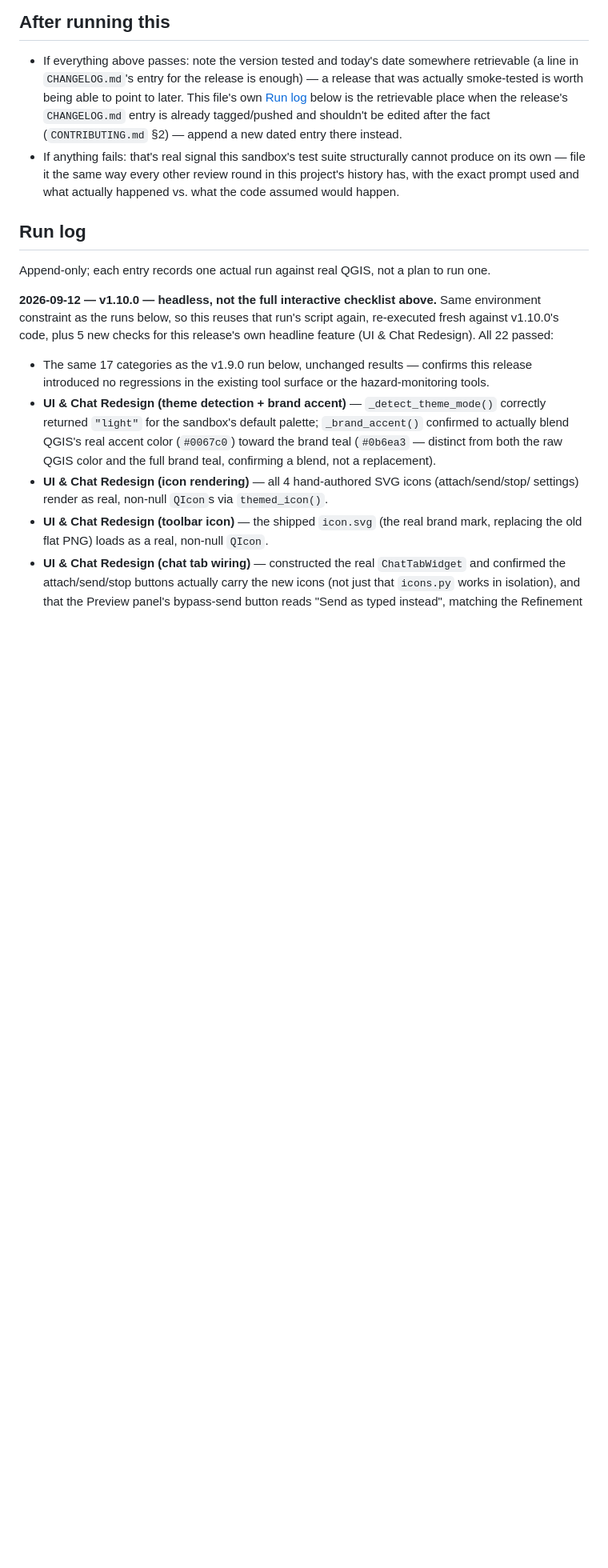
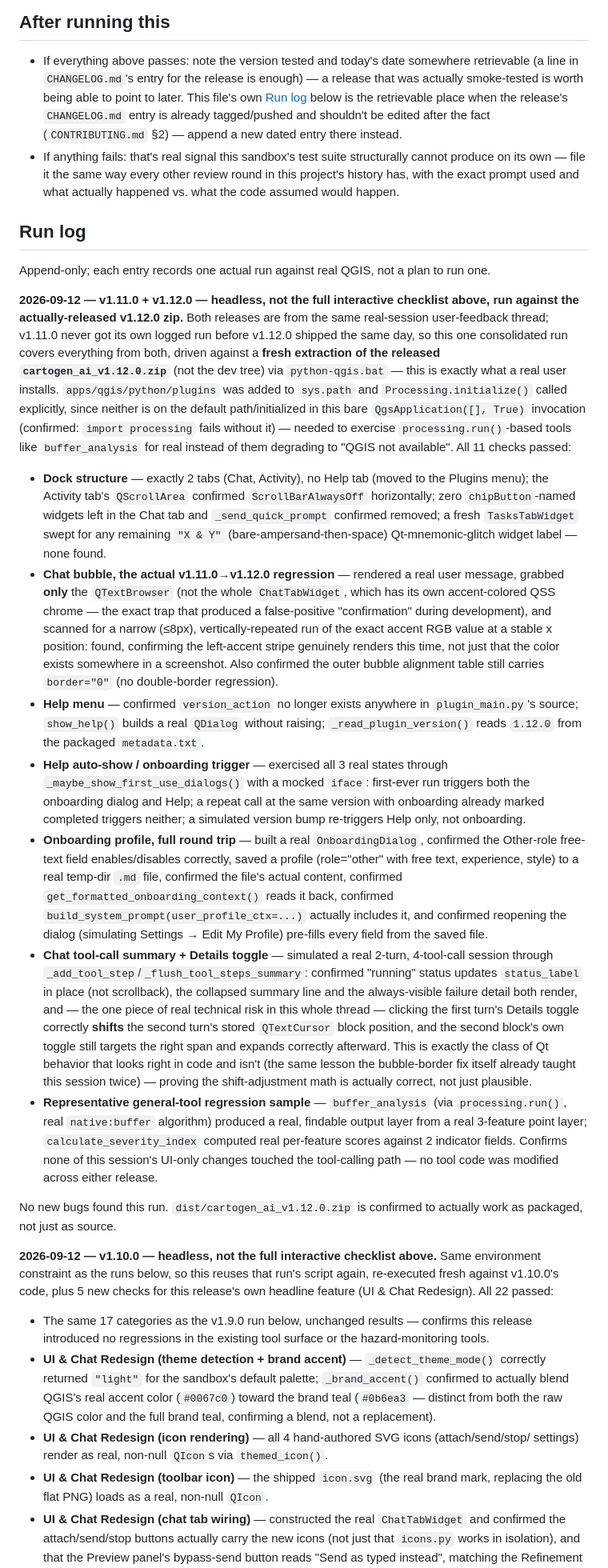
Before and after one commit to http-solution/cartogen-ai-qgis-plugin, a Markdown page: docs/RELEASE_SMOKE_TEST.md, the part around the change. Shown at 80% size. GitHub-like rendering; blank space fills up the shorter version.

Commit message:
Log a consolidated live smoke test run for v1.11.0 + v1.12.0
v1.11.0 shipped without its own logged smoke-test run before v1.12.0 followed
the same day, so this is one consolidated run covering everything from both
-- driven against a fresh extraction of the actually-released
cartogen_ai_v1.12.0.zip in real QGIS 4.2.2, not the dev tree.

11/11 checks passed: dock structure (2 tabs, no chips, scrollbar policy, no
mnemonic-glitch labels), the chat bubble accent stripe re-verified with a
proper isolated-widget pixel-shape check (not the color-exists-somewhere
check that produced a false positive during development), no double-border
regression, the Help menu's version-action removal, Help auto-show/
onboarding-trigger logic through all 3 states, a full onboarding-profile
save/read-back/prompt-injection/re-edit round trip, the tool-call summary's
Details toggle including the multi-block cursor-shift correctness that was
this thread's one real technical risk, and a representative tool-regression
sample (buffer_analysis via a real processing.run() call, calculate_severity_index)
confirming no tool-calling code was affected by either release's UI-only changes.

No new bugs found. Needed apps/qgis/python/plugins on sys.path and an explicit
Processing.initialize() call to exercise processing.run()-based tools in this
headless QgsApplication([], True) context -- neither is on by default here.

Co-Authored-By: Claude Sonnet 5 <noreply@anthropic.com>

```diff
--- a/docs/RELEASE_SMOKE_TEST.md
+++ b/docs/RELEASE_SMOKE_TEST.md
@@ -63,6 +63,60 @@ canvas/project — not just that the chat bubble looks plausible.
 ## Run log
 
 Append-only; each entry records one actual run against real QGIS, not a plan to run one.
+
+**2026-09-12 — v1.11.0 + v1.12.0 — headless, not the full interactive checklist above, run
+against the actually-released v1.12.0 zip.** Both releases are from the same real-session
+user-feedback thread; v1.11.0 never got its own logged run before v1.12.0 shipped the same day,
+so this one consolidated run covers everything from both, driven against a **fresh extraction of
+the released `cartogen_ai_v1.12.0.zip`** (not the dev tree) via `python-qgis.bat` — this is
+exactly what a real user installs. `apps/qgis/python/plugins` was added to `sys.path` and
+`Processing.initialize()` called explicitly, since neither is on the default path/initialized in
+this bare `QgsApplication([], True)` invocation (confirmed: `import processing` fails without
+it) — needed to exercise `processing.run()`-based tools like `buffer_analysis` for real instead
+of them degrading to "QGIS not available". All 11 checks passed:
+
+- **Dock structure** — exactly 2 tabs (Chat, Activity), no Help tab (moved to the Plugins menu);
+  the Activity tab's `QScrollArea` confirmed `ScrollBarAlwaysOff` horizontally; zero
+  `chipButton`-named widgets left in the Chat tab and `_send_quick_prompt` confirmed removed; a
+  fresh `TasksTabWidget` swept for any remaining `"X & Y"` (bare-ampersand-then-space)
+  Qt-mnemonic-glitch widget label — none found.
+- **Chat bubble, the actual v1.11.0→v1.12.0 regression** — rendered a real user message, grabbed
+  **only** the `QTextBrowser` (not the whole `ChatTabWidget`, which has its own accent-colored
+  QSS chrome — the exact trap that produced a false-positive "confirmation" during development),
+  and scanned for a narrow (≤8px), vertically-repeated run of the exact accent RGB value at a
+  stable x position: found, confirming the left-accent stripe genuinely renders this time, not
+  just that the color exists somewhere in a screenshot. Also confirmed the outer bubble alignment
+  table still carries `border="0"` (no double-border regression).
+- **Help menu** — confirmed `version_action` no longer exists anywhere in `plugin_main.py`'s
+  source; `show_help()` builds a real `QDialog` without raising; `_read_plugin_version()` reads
+  `1.12.0` from the packaged `metadata.txt`.
+- **Help auto-show / onboarding trigger** — exercised all 3 real states through
+  `_maybe_show_first_use_dialogs()` with a mocked `iface`: first-ever run triggers both the
+  onboarding dialog and Help; a repeat call at the same version with onboarding already marked
+  completed triggers neither; a simulated version bump re-triggers Help only, not onboarding.
+- **Onboarding profile, full round trip** — built a real `OnboardingDialog`, confirmed the
+  Other-role free-text field enables/disables correctly, saved a profile (role="other" with free
+  text, experience, style) to a real temp-dir `.md` file, confirmed the file's actual content,
+  confirmed `get_formatted_onboarding_context()` reads it back, confirmed
+  `build_system_prompt(user_profile_ctx=...)` actually includes it, and confirmed reopening the
+  dialog (simulating Settings → Edit My Profile) pre-fills every field from the saved file.
+- **Chat tool-call summary + Details toggle** — simulated a real 2-turn, 4-tool-call session
+  through `_add_tool_step`/`_flush_tool_steps_summary`: confirmed "running" status updates
+  `status_label` in place (not scrollback), the collapsed summary line and the always-visible
+  failure detail both render, and — the one piece of real technical risk in this whole thread —
+  clicking the first turn's Details toggle correctly **shifts** the second turn's stored
+  `QTextCursor` block position, and the second block's own toggle still targets the right span
+  and expands correctly afterward. This is exactly the class of Qt behavior that looks right in
+  code and isn't (the same lesson the bubble-border fix itself already taught this session
+  twice) — proving the shift-adjustment math is actually correct, not just plausible.
+- **Representative general-tool regression sample** — `buffer_analysis` (via `processing.run()`,
+  real `native:buffer` algorithm) produced a real, findable output layer from a real 3-feature
+  point layer; `calculate_severity_index` computed real per-feature scores against 2 indicator
+  fields. Confirms none of this session's UI-only changes touched the tool-calling path — no tool
+  code was modified across either release.
+
+No new bugs found this run. `dist/cartogen_ai_v1.12.0.zip` is confirmed to actually work as
+packaged, not just as source.
 
 **2026-09-12 — v1.10.0 — headless, not the full interactive checklist above.** Same environment
 constraint as the runs below, so this reuses that run's script again, re-executed fresh against
```
